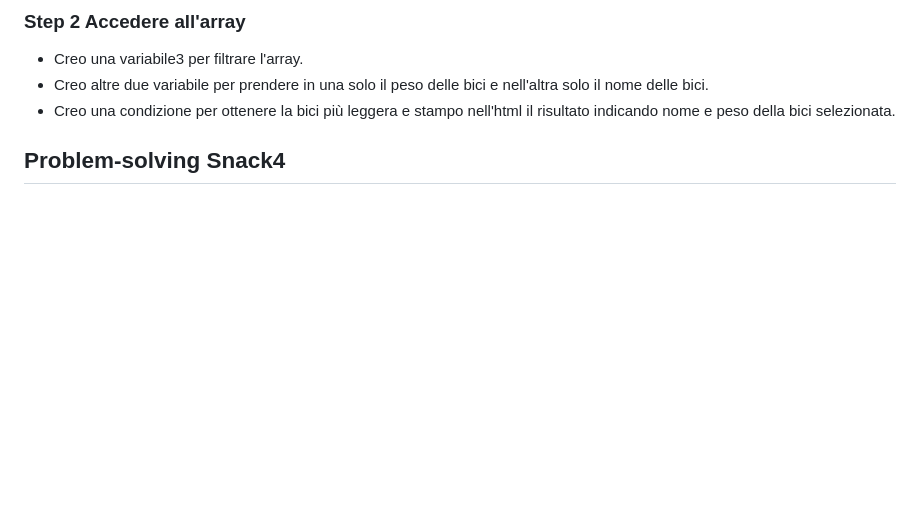
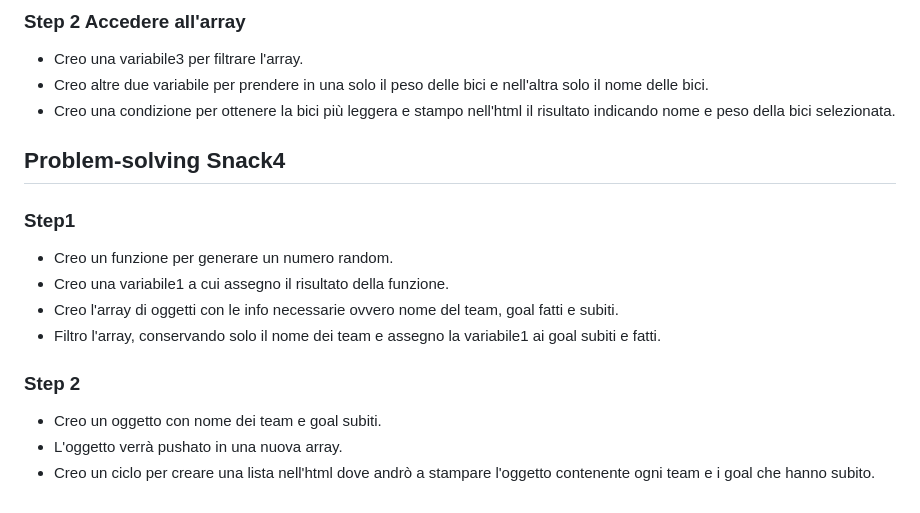
Before and after one commit to broyettore/js-snack-es6, a Markdown page: readme.md, the part around the change. GitHub-like rendering; blank space fills up the shorter version.

```diff
--- a/readme.md
+++ b/readme.md
@@ -85,3 +85,16 @@ Infine usando la destrutturazione creiamo un nuovo array i cui elementi contengo
 * Creo una condizione per ottenere la bici più leggera e stampo nell'html il risultato indicando nome e peso della bici selezionata.
 
 ## Problem-solving Snack4
+
+### Step1
+
+* Creo un funzione per generare un numero random.
+* Creo una variabile1 a cui assegno il risultato della funzione.
+* Creo l'array di oggetti con le info necessarie ovvero nome del team, goal fatti e subiti.
+* Filtro l'array, conservando solo il nome dei team e assegno la variabile1 ai goal subiti e fatti.
+
+### Step 2
+
+* Creo un oggetto con nome dei team e goal subiti.
+* L'oggetto verrà pushato in una nuova array.
+* Creo un ciclo per creare una lista nell'html dove andrò a stampare l'oggetto contenente ogni team e i goal che hanno subito.
```
